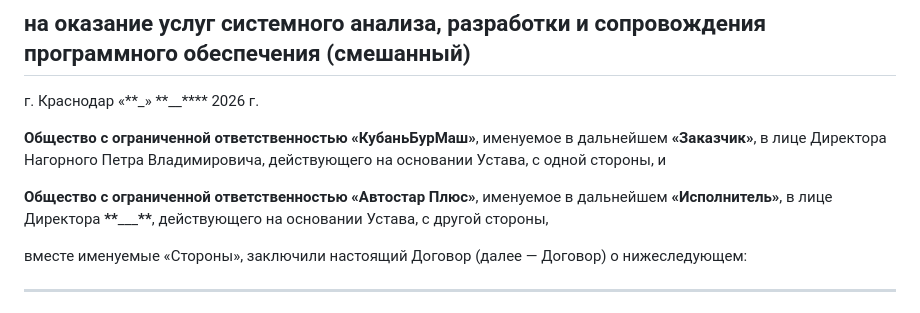
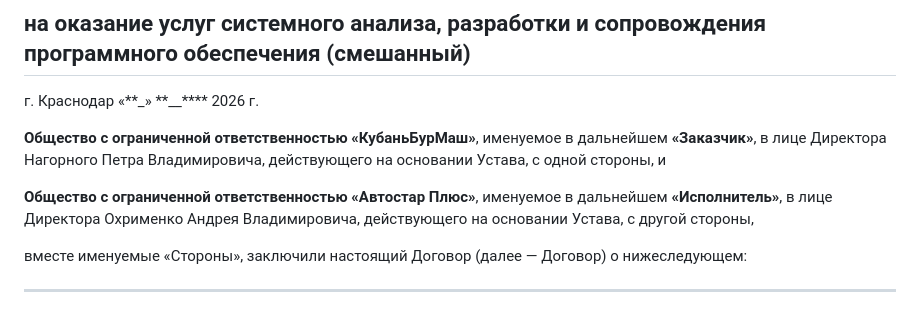
Before and after one commit to andrzejabramov/ai-kbm, a Markdown page: docs/contract.md, the part around one of its changes. GitHub-like rendering.

Commit message:
dop_contract2

```diff
--- a/docs/contract.md
+++ b/docs/contract.md
@@ -6,7 +6,7 @@
 
 **Общество с ограниченной ответственностью «КубаньБурМаш»**, именуемое в дальнейшем **«Заказчик»**, в лице Директора Нагорного Петра Владимировича, действующего на основании Устава, с одной стороны, и
 
-**Общество с ограниченной ответственностью «Автостар Плюс»**, именуемое в дальнейшем **«Исполнитель»**, в лице Директора **\*\***\_\_\_**\*\***, действующего на основании Устава, с другой стороны,
+**Общество с ограниченной ответственностью «Автостар Плюс»**, именуемое в дальнейшем **«Исполнитель»**, в лице Директора Охрименко Андрея Владимировича, действующего на основании Устава, с другой стороны,
 
 вместе именуемые «Стороны», заключили настоящий Договор (далее — Договор) о нижеследующем:
 
```
Also changed, not shown: other parts of docs/contract.md (+15 -13 lines), docs/dop_contract2.md (+35 -8 lines).
